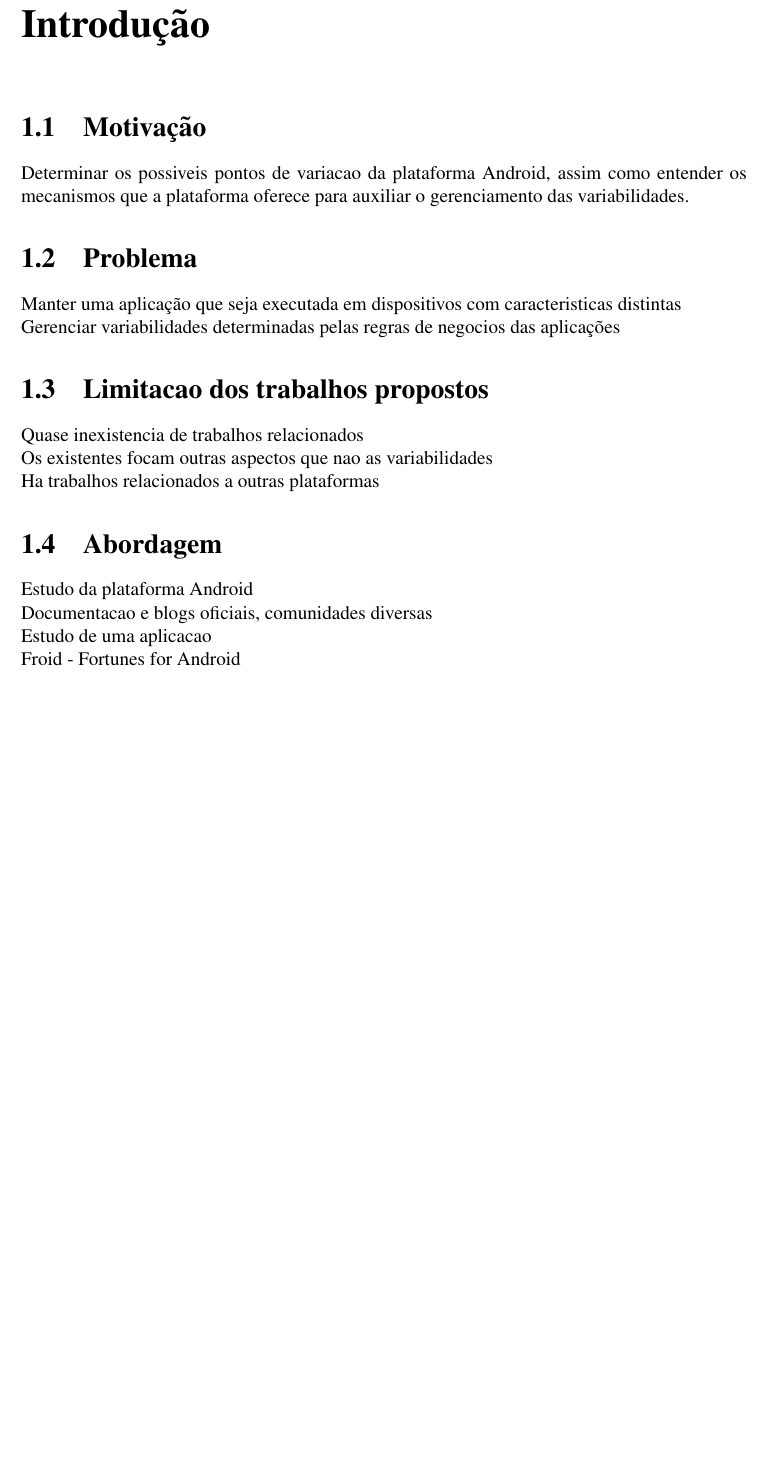
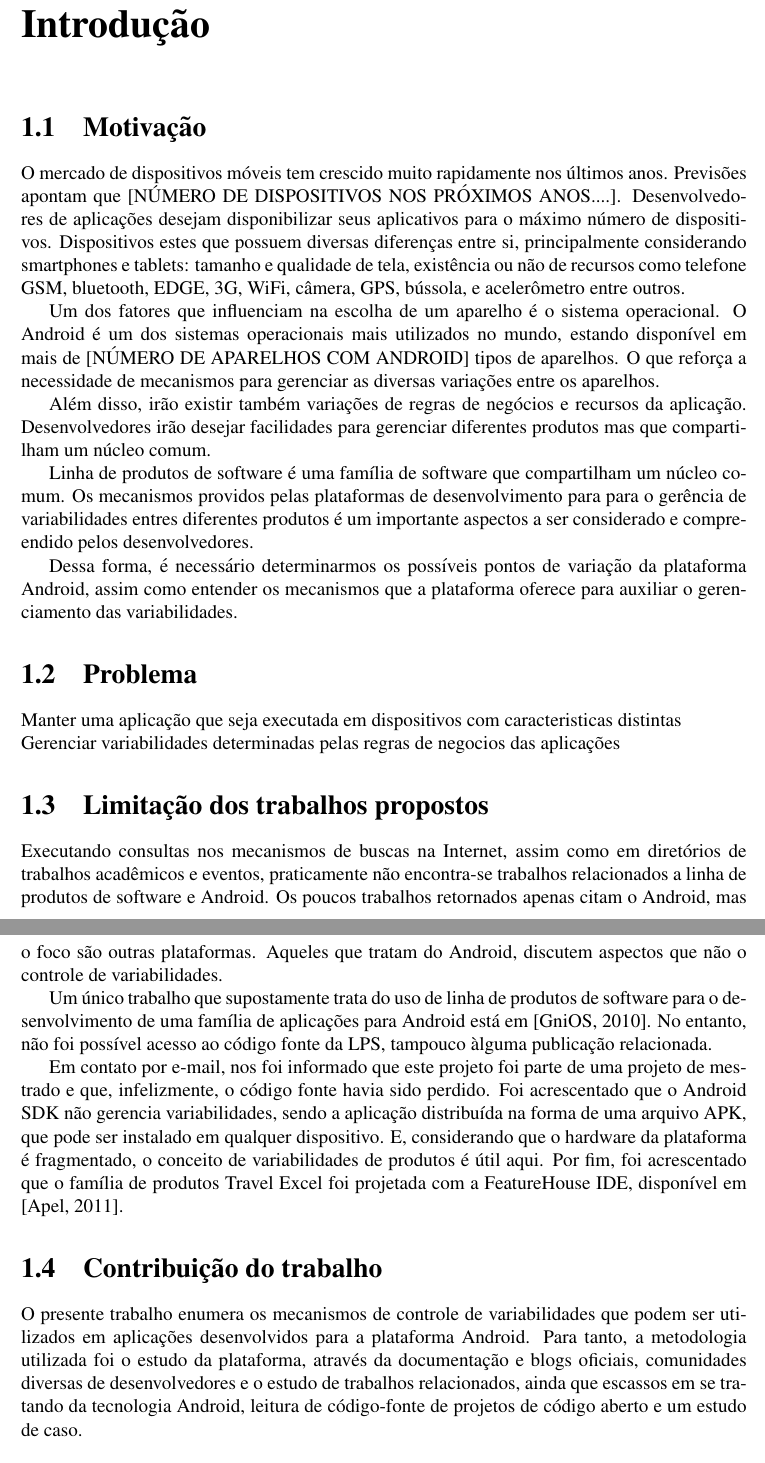
Before and after one commit to adorilson/lps-stuff, a LaTeX document (trabalhofinal/monografia.tex): part of page 5 of 12 before the commit and two parts of pages 5 and 6 of 13 after it, the two joined at a grey line, cut so that both start at the same text, the shorter picture padded with empty space. Compiled offline with pdfLaTeX; the source files are stored in an older character set and shown here as Unicode.

Commit message:
andamento na introducao

```diff
--- a/trabalhofinal/monografia.tex
+++ b/trabalhofinal/monografia.tex
@@ -57,26 +57,65 @@
 % ==============================================================================
 \chapter{Introdução}
 
+\section{Motivação}
+O mercado de dispositivos móveis tem crescido muito rapidamente nos últimos anos.
+Previsões apontam que [NÚMERO DE DISPOSITIVOS NOS PRÓXIMOS ANOS....]. Desenvolvedores
+de aplicações desejam disponibilizar seus aplicativos para o máximo número de
+dispositivos. Dispositivos estes que possuem diversas diferenças entre si,
+principalmente considerando smartphones e tablets: tamanho e qualidade de tela,
+existência ou não de recursos como telefone GSM, bluetooth, EDGE, 3G, WiFi, câmera,
+GPS, bússola, e acelerômetro entre outros.
 
+Um dos fatores que influenciam na escolha de um aparelho é o sistema operacional.
+O Android é um dos sistemas operacionais mais utilizados no mundo, estando
+disponível em mais de [NÚMERO DE APARELHOS COM ANDROID] tipos de aparelhos.
+O que reforça a necessidade de mecanismos para gerenciar as diversas variações entre
+os aparelhos.
 
-\section{Motivação}
-Determinar os possiveis pontos de variacao da plataforma Android, assim como
-entender os mecanismos que a plataforma oferece para auxiliar o gerenciamento das
-variabilidades.
+Além disso, irão existir também variações de regras de negócios e recursos da aplicação.
+Desenvolvedores irão desejar facilidades para gerenciar diferentes produtos mas que
+compartilham um núcleo comum.
 
+Linha de produtos de software é uma família de software que compartilham um núcleo
+comum. Os mecanismos providos pelas plataformas de desenvolvimento para para o gerência
+de variabilidades entres diferentes produtos é um importante aspectos a ser considerado
+e compreendido pelos desenvolvedores.
+
+% ------------------------------------------------------------------------------
+%\section{Motivação}
+Dessa forma, é necessário determinarmos os possíveis pontos
+de variação da plataforma Android, assim como entender os mecanismos que a plataforma
+oferece para auxiliar o gerenciamento das variabilidades.
 
 % ------------------------------------------------------------------------------
 \section{Problema}
 Manter uma aplicação que seja executada em dispositivos com caracteristicas distintas \\
 Gerenciar variabilidades determinadas pelas regras de negocios das aplicações
 
-\section{Limitacao dos trabalhos propostos}
-Quase inexistencia de trabalhos relacionados \\
-Os existentes focam outras aspectos que nao as variabilidades \\
-Ha trabalhos relacionados a outras plataformas
+\section{Limitação dos trabalhos propostos}
+Executando consultas nos mecanismos de buscas na Internet, assim como em diretórios
+de trabalhos acadêmicos e eventos, praticamente não encontra-se trabalhos relacionados
+a linha de produtos de software e Android. Os poucos trabalhos retornados apenas citam
+o Android, mas o foco são outras plataformas. Aqueles que tratam do Android, discutem
+aspectos que não o controle de variabilidades.
 
-\section{Abordagem}
-Estudo da plataforma Android \\
- Documentacao e blogs oficiais, comunidades diversas \\
-Estudo de uma aplicacao \\
- Froid - Fortunes for Android
+Um único trabalho que supostamente trata do uso de linha de produtos de software
+para o desenvolvimento de uma família de aplicações para Android está em \cite{gnios}.
+No entanto, não foi possível acesso ao código fonte da LPS, tampouco àlguma publicação
+relacionada.
+
+Em contato por e-mail, nos foi informado que este projeto foi parte de uma
+projeto de mestrado e que, infelizmente, o código fonte havia sido perdido. Foi
+acrescentado que o Android SDK não gerencia variabilidades, sendo a aplicação distribuída
+na forma de uma arquivo APK, que pode ser instalado em qualquer dispositivo. E,
+considerando que o hardware da plataforma é fragmentado, o conceito de variabilidades
+de produtos é útil aqui. Por fim, foi acrescentado que o família de produtos Travel
+Excel foi projetada com a FeatureHouse IDE, disponível em \cite{featurehouse}.
+
+\section{Contribuição do trabalho}
+O presente trabalho enumera os mecanismos de controle de variabilidades que podem
+ser utilizados em aplicações desenvolvidos para a plataforma Android. Para tanto,
+a metodologia utilizada foi o estudo da plataforma, através da documentação e
+blogs oficiais, comunidades diversas de desenvolvedores e o estudo de trabalhos
+relacionados, ainda que escassos em se tratando da tecnologia Android, leitura de
+código-fonte de projetos de código aberto e um estudo de caso.
```
Also changed, not shown: trabalhofinal/biblio.bib (+22 -3 lines), trabalhofinal/monografia.tex (6 more changed lines).
